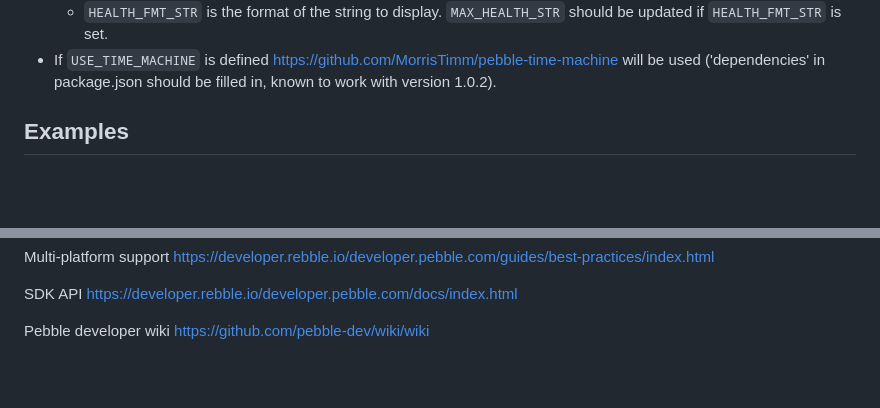
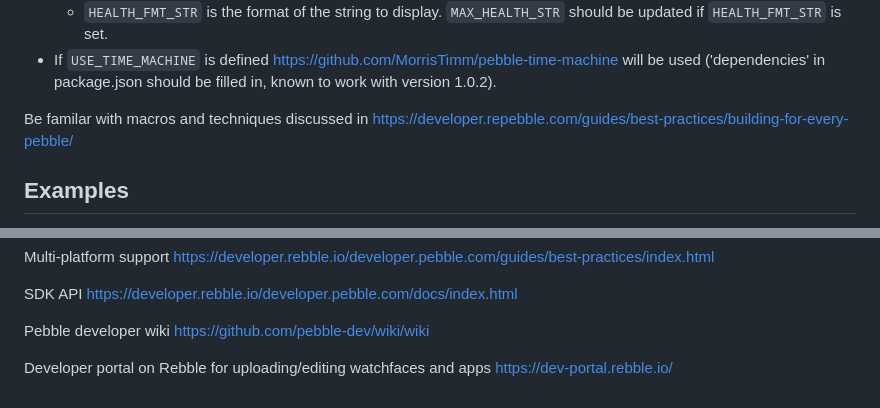
Before and after one commit to clach04/pebble_watchface_framework, a Markdown page: README.md, 2 parts joined by grey strips. Drawn GitHub-style; blank space fills up the shorter version.

Commit message:
Doc notes

```diff
--- a/README.md
+++ b/README.md
@@ -130,6 +130,8 @@ In an ideal situation, `watchface.c` and `watchface.h` should not need editing *
       * `HEALTH_POS` is a GRect()
       * `HEALTH_FMT_STR` is the format of the string to display. `MAX_HEALTH_STR` should be updated if `HEALTH_FMT_STR` is set.
   * If `USE_TIME_MACHINE` is defined https://github.com/MorrisTimm/pebble-time-machine will be used ('dependencies' in package.json should be filled in, known to work with version 1.0.2).
+
+Be familar with macros and techniques discussed in https://developer.repebble.com/guides/best-practices/building-for-every-pebble/
 
 Examples
 --------
@@ -287,3 +289,5 @@ Multi-platform support https://developer.rebble.io/developer.pebble.com/guides/b
 SDK API https://developer.rebble.io/developer.pebble.com/docs/index.html
 
 Pebble developer wiki https://github.com/pebble-dev/wiki/wiki
+
+Developer portal on Rebble for uploading/editing watchfaces and apps https://dev-portal.rebble.io/
```
